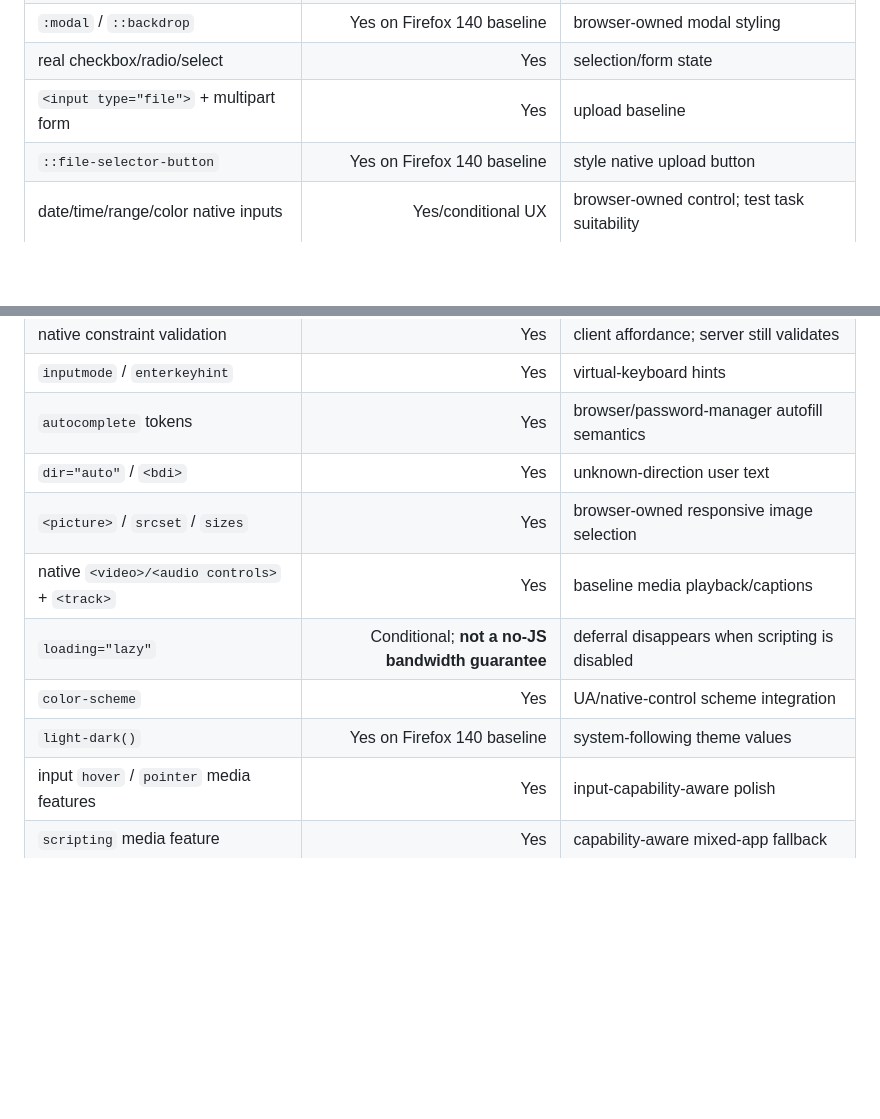
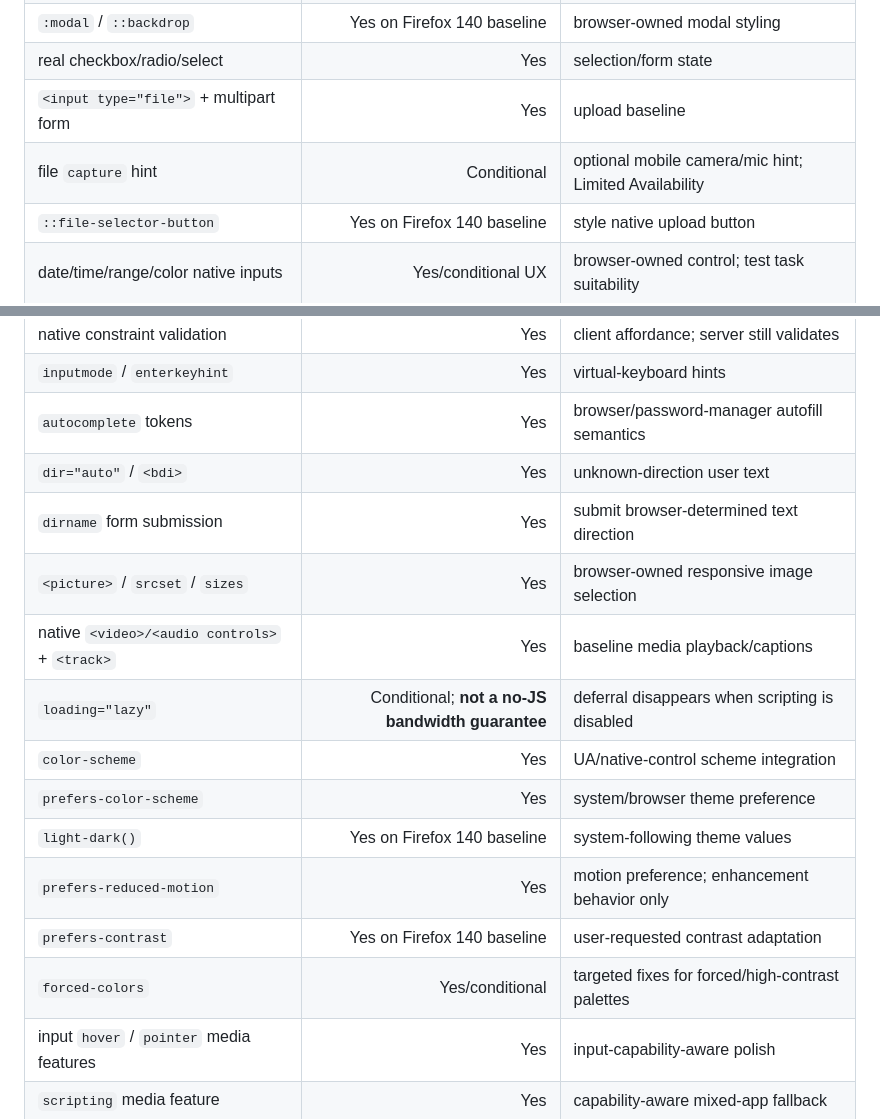
Before and after one commit to OnurByte/PureDesign, a Markdown page: compatibility/feature-matrix.md, 2 parts joined by grey strips. Rendered like a GitHub page; blank space fills up the shorter version.

Commit message:
docs: add preference and directionality primitives to matrix

```diff
--- a/compatibility/feature-matrix.md
+++ b/compatibility/feature-matrix.md
@@ -15,6 +15,7 @@ This file answers one question: may a primitive be core behavior for the conserv
 | `:modal` / `::backdrop` | Yes on Firefox 140 baseline | browser-owned modal styling |
 | real checkbox/radio/select | Yes | selection/form state |
 | `<input type="file">` + multipart form | Yes | upload baseline |
+| file `capture` hint | Conditional | optional mobile camera/mic hint; Limited Availability |
 | `::file-selector-button` | Yes on Firefox 140 baseline | style native upload button |
 | date/time/range/color native inputs | Yes/conditional UX | browser-owned control; test task suitability |
 | `<progress>` / `<meter>` | Yes | semantic status/measurement |
@@ -33,11 +34,16 @@ This file answers one question: may a primitive be core behavior for the conserv
 | `inputmode` / `enterkeyhint` | Yes | virtual-keyboard hints |
 | `autocomplete` tokens | Yes | browser/password-manager autofill semantics |
 | `dir="auto"` / `<bdi>` | Yes | unknown-direction user text |
+| `dirname` form submission | Yes | submit browser-determined text direction |
 | `<picture>` / `srcset` / `sizes` | Yes | browser-owned responsive image selection |
 | native `<video>/<audio controls>` + `<track>` | Yes | baseline media playback/captions |
 | `loading="lazy"` | Conditional; **not a no-JS bandwidth guarantee** | deferral disappears when scripting is disabled |
 | `color-scheme` | Yes | UA/native-control scheme integration |
+| `prefers-color-scheme` | Yes | system/browser theme preference |
 | `light-dark()` | Yes on Firefox 140 baseline | system-following theme values |
+| `prefers-reduced-motion` | Yes | motion preference; enhancement behavior only |
+| `prefers-contrast` | Yes on Firefox 140 baseline | user-requested contrast adaptation |
+| `forced-colors` | Yes/conditional | targeted fixes for forced/high-contrast palettes |
 | input `hover` / `pointer` media features | Yes | input-capability-aware polish |
 | `scripting` media feature | Yes | capability-aware mixed-app fallback |
 | Popover API (`auto`/basic) | Yes on Firefox 140 baseline | menus/panels |
```
